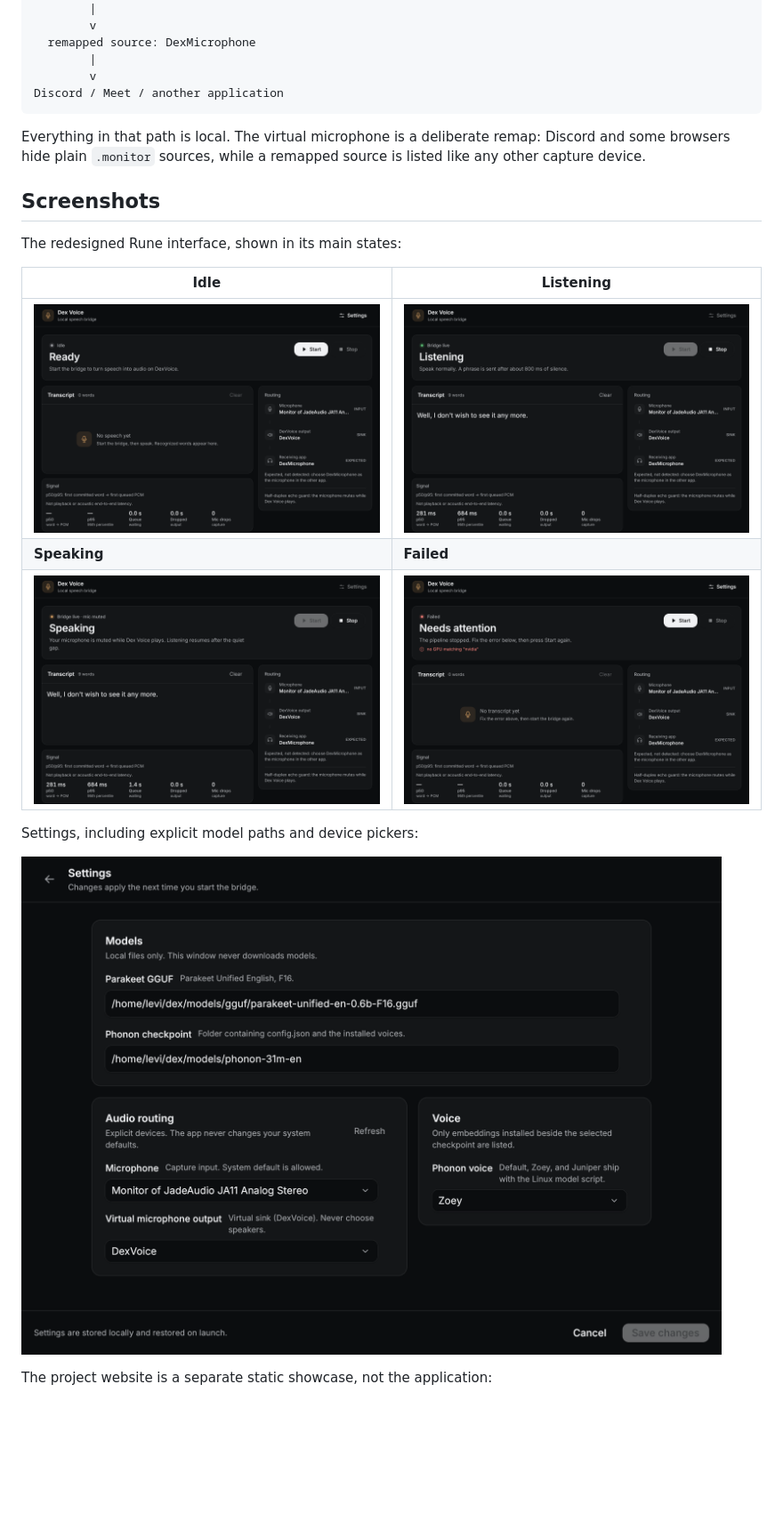
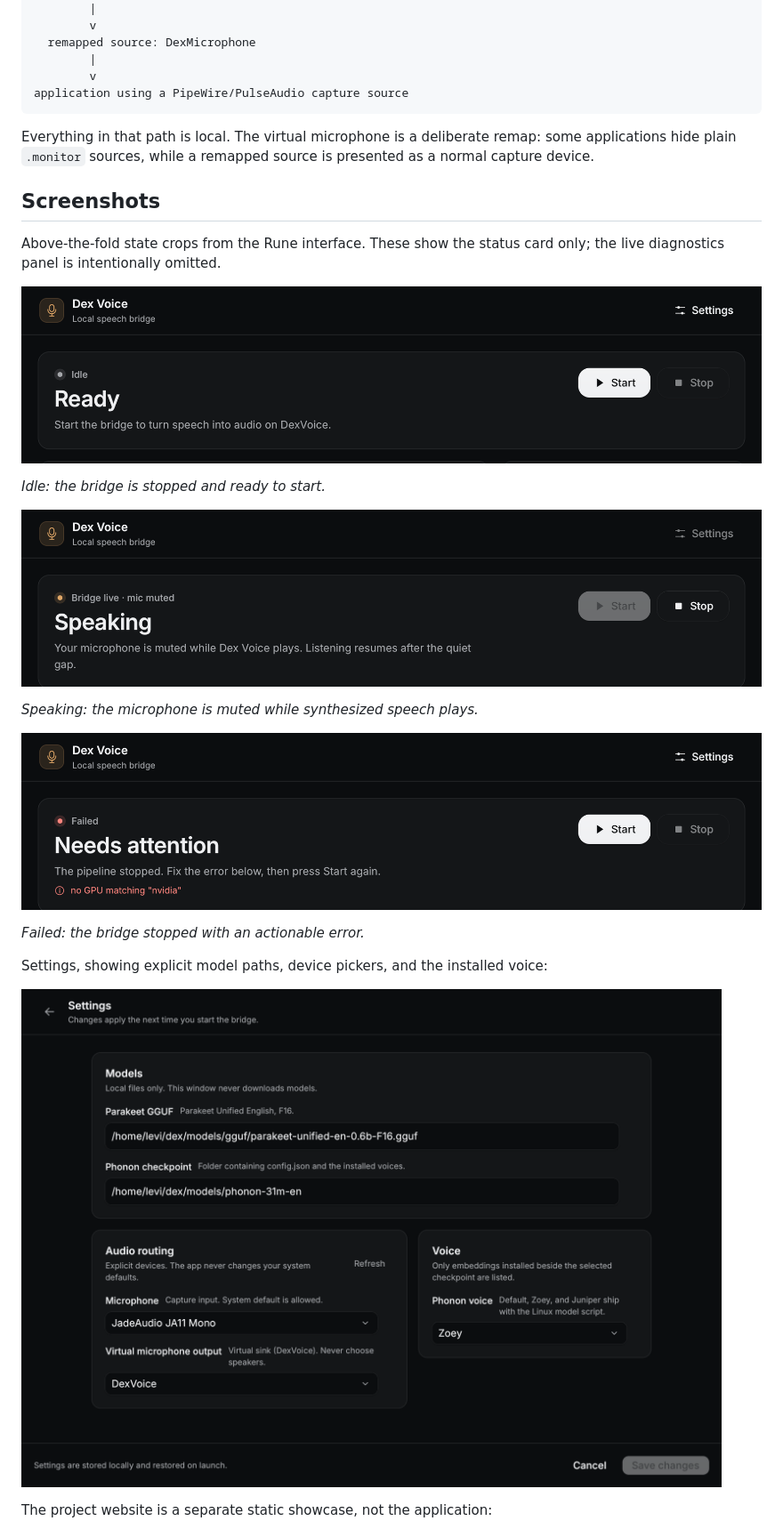
Before and after one commit to Sidharth-Singh10/dex-voice, a Markdown page: README.md, the part around one of its changes. Shown at 89% size. Drawn GitHub-style; pictures changed too: docs/screenshots/desktop-failed.png, docs/screenshots/desktop-idle.png, docs/screenshots/desktop-listening.png (deleted); blank space fills up the shorter version.

Commit message:
docs: tighten README screenshots and routing guidance
Replace numeric desktop captures with status-card crops, regenerate Settings with the physical microphone selected, and correct application device-visibility and reload guidance.

````diff
--- a/README.md
+++ b/README.md
@@ -54,26 +54,33 @@ Phonon English checkpoint, CPU
   remapped source: DexMicrophone
         |
         v
-Discord / Meet / another application
+application using a PipeWire/PulseAudio capture source
 ```
 
-Everything in that path is local. The virtual microphone is a deliberate remap: Discord and
-some browsers hide plain `.monitor` sources, while a remapped source is listed like any
-other capture device.
+Everything in that path is local. The virtual microphone is a deliberate remap: some
+applications hide plain `.monitor` sources, while a remapped source is presented as a
+normal capture device.
 
 ## Screenshots
 
-The redesigned Rune interface, shown in its main states:
+Above-the-fold state crops from the Rune interface. These show the status card only; the
+live diagnostics panel is intentionally omitted.
 
-| Idle | Listening |
-|---|---|
-| ![Idle](docs/screenshots/desktop-idle.png) | ![Listening](docs/screenshots/desktop-listening.png) |
-| **Speaking** | **Failed** |
-| ![Speaking](docs/screenshots/desktop-speaking.png) | ![Failed](docs/screenshots/desktop-failed.png) |
+![Idle state crop](docs/screenshots/desktop-idle.png)
 
-Settings, including explicit model paths and device pickers:
+*Idle: the bridge is stopped and ready to start.*
 
-![Settings](docs/screenshots/desktop-settings.png)
+![Speaking state crop](docs/screenshots/desktop-speaking.png)
+
+*Speaking: the microphone is muted while synthesized speech plays.*
+
+![Failed state crop](docs/screenshots/desktop-failed.png)
+
+*Failed: the bridge stopped with an actionable error.*
+
+Settings, showing explicit model paths, device pickers, and the installed voice:
+
+![Settings window](docs/screenshots/desktop-settings.png)
 
 The project website is a separate static showcase, not the application:
 
````
Also changed, not shown: other parts of README.md (+9 -8 lines).
